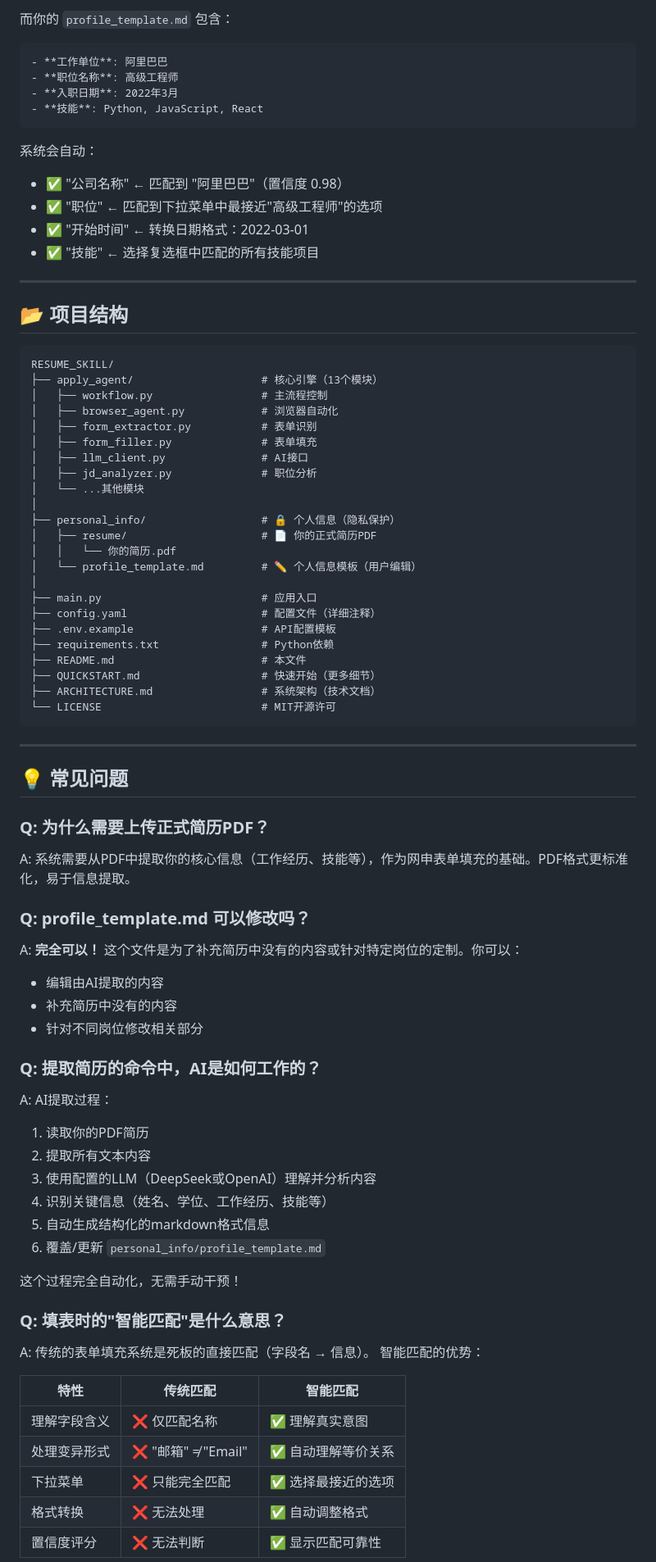
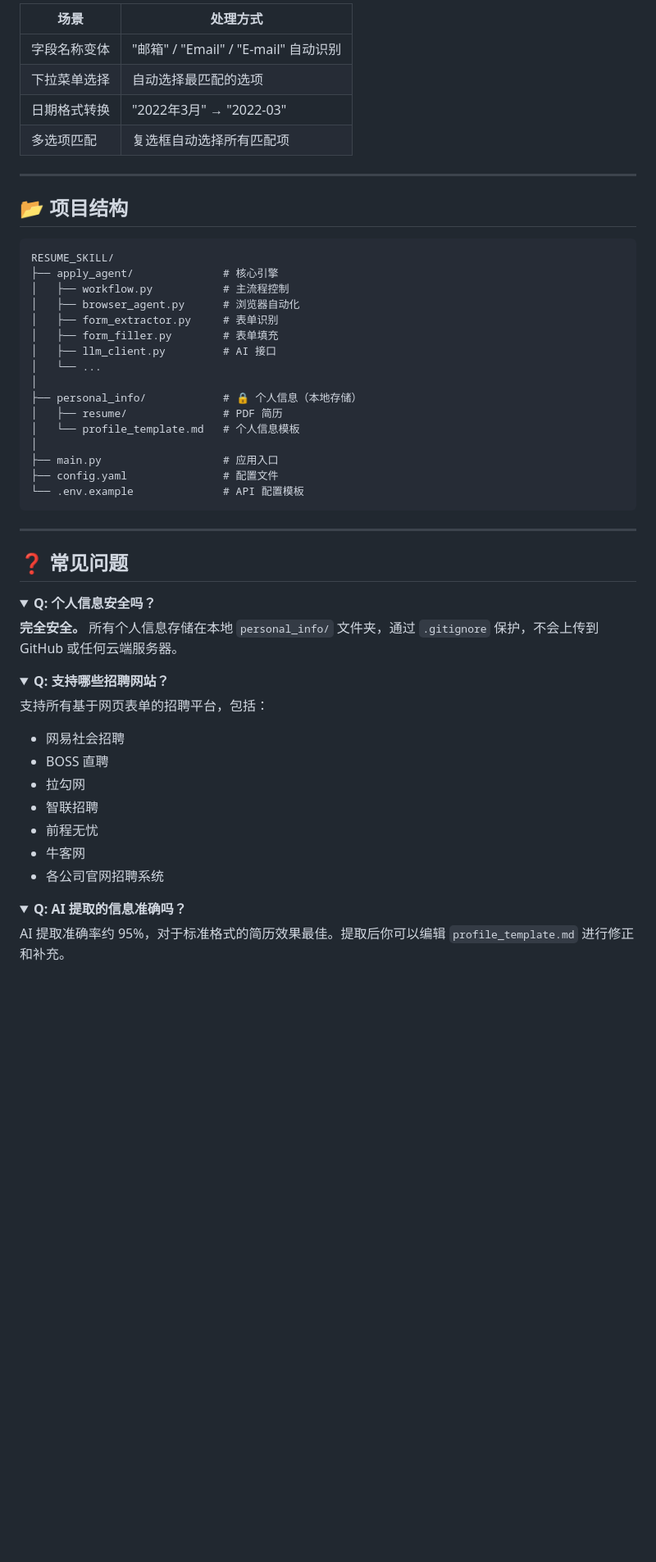
Before and after one commit to GalaxyKB/RESUME_SKILL, a Markdown page: README.md, the part around one of its changes. Shown at 82% size. Drawn GitHub-style; folded sections open; blank space fills up the shorter version.

````diff
--- a/README.md
+++ b/README.md
@@ -202,17 +143,9 @@ python main.py fill --continue-after-analysis --auto-fill
-而你的 `profile_template.md` 包含：
-
-```
-- **工作单位**: 阿里巴巴
-- **职位名称**: 高级工程师
-- **入职日期**: 2022年3月
-- **技能**: Python, JavaScript, React
-```
-
-系统会自动：
-- ✅ "公司名称" ← 匹配到 "阿里巴巴"（置信度 0.98）
-- ✅ "职位" ← 匹配到下拉菜单中最接近"高级工程师"的选项
-- ✅ "开始时间" ← 转换日期格式：2022-03-01
-- ✅ "技能" ← 选择复选框中匹配的所有技能项目
+| 场景 | 处理方式 |
+|------|---------|
+| 字段名称变体 | "邮箱" / "Email" / "E-mail" 自动识别 |
+| 下拉菜单选择 | 自动选择最匹配的选项 |
+| 日期格式转换 | "2022年3月" → "2022-03" |
+| 多选项匹配 | 复选框自动选择所有匹配项 |
 
 ---
 
@@ -220,63 +153,49 @@ python main.py fill --continue-after-analysis --auto-fill
 
 ```
 RESUME_SKILL/
-├── apply_agent/                    # 核心引擎（13个模块）
-│   ├── workflow.py                 # 主流程控制
-│   ├── browser_agent.py            # 浏览器自动化
-│   ├── form_extractor.py           # 表单识别
-│   ├── form_filler.py              # 表单填充
-│   ├── llm_client.py               # AI接口
-│   ├── jd_analyzer.py              # 职位分析
-│   └── ...其他模块
+├── apply_agent/              # 核心引擎
+│   ├── workflow.py           # 主流程控制
+│   ├── browser_agent.py      # 浏览器自动化
+│   ├── form_extractor.py     # 表单识别
+│   ├── form_filler.py        # 表单填充
+│   ├── llm_client.py         # AI 接口
+│   └── ...
 │
-├── personal_info/                  # 🔒 个人信息（隐私保护）
-│   ├── resume/                     # 📄 你的正式简历PDF
-│   │   └── 你的简历.pdf
-│   └── profile_template.md         # ✏️ 个人信息模板（用户编辑）
+├── personal_info/            # 🔒 个人信息（本地存储）
+│   ├── resume/               # PDF 简历
+│   └── profile_template.md   # 个人信息模板
 │
-├── main.py                         # 应用入口
-├── config.yaml                     # 配置文件（详细注释）
-├── .env.example                    # API配置模板
-├── requirements.txt                # Python依赖
-├── README.md                       # 本文件
-├── QUICKSTART.md                   # 快速开始（更多细节）
-├── ARCHITECTURE.md                 # 系统架构（技术文档）
-└── LICENSE                         # MIT开源许可
+├── main.py                   # 应用入口
+├── config.yaml               # 配置文件
+└── .env.example              # API 配置模板
 ```
 
 ---
 
-## 💡 常见问题
+## ❓ 常见问题
 
-### Q: 为什么需要上传正式简历PDF？
-A: 系统需要从PDF中提取你的核心信息（工作经历、技能等），作为网申表单填充的基础。PDF格式更标准化，易于信息提取。
+<details>
+<summary><b>Q: 个人信息安全吗？</b></summary>
 
-### Q: profile_template.md 可以修改吗？
-A: **完全可以！** 这个文件是为了补充简历中没有的内容或针对特定岗位的定制。你可以：
-- 编辑由AI提取的内容
-- 补充简历中没有的内容
-- 针对不同岗位修改相关部分
+**完全安全。** 所有个人信息存储在本地 `personal_info/` 文件夹，通过 `.gitignore` 保护，不会上传到 GitHub 或任何云端服务器。
+</details>
 
-### Q: 提取简历的命令中，AI是如何工作的？
-A: AI提取过程：
-1. 读取你的PDF简历
-2. 提取所有文本内容
-3. 使用配置的LLM（DeepSeek或OpenAI）理解并分析内容
-4. 识别关键信息（姓名、学位、工作经历、技能等）
-5. 自动生成结构化的markdown格式信息
-6. 覆盖/更新 `personal_info/profile_template.md`
+<details>
+<summary><b>Q: 支持哪些招聘网站？</b></summary>
 
-这个过程完全自动化，无需手动干预！
+支持所有基于网页表单的招聘平台，包括：
+- 网易社会招聘
+- BOSS 直聘
+- 拉勾网
+- 智联招聘
+- 前程无忧
+- 牛客网
+- 各公司官网招聘系统
+</details>
 
-### Q: 填表时的"智能匹配"是什么意思？
-A: 传统的表单填充系统是死板的直接匹配（字段名 → 信息）。
-智能匹配的优势：
+<details>
+<summary><b>Q: AI 提取的信息准确吗？</b></summary>
 
-| 特性 | 传统匹配 | 智能匹配 |
-|------|--------|--------|
-| 理解字段含义 | ❌ 仅匹配名称 | ✅ 理解真实意图 |
-| 处理变异形式 | ❌ "邮箱" ≠ "Email" | ✅ 自动理解等价关系 |
-| 下拉菜单 | ❌ 只能完全匹配 | ✅ 选择最接近的选项 |
-| 格式转换 | ❌ 无法处理 | ✅ 自动调整格式 |
-| 置信度评分 | ❌ 无法判断 | ✅ 显示匹配可靠性 |
+AI 提取准确率约 95%，对于标准格式的简历效果最佳。提取后你可以编辑 `profile_template.md` 进行修正和补充。
+</details>
 
````
Also changed, not shown: other parts of README.md (+106 -203 lines).
